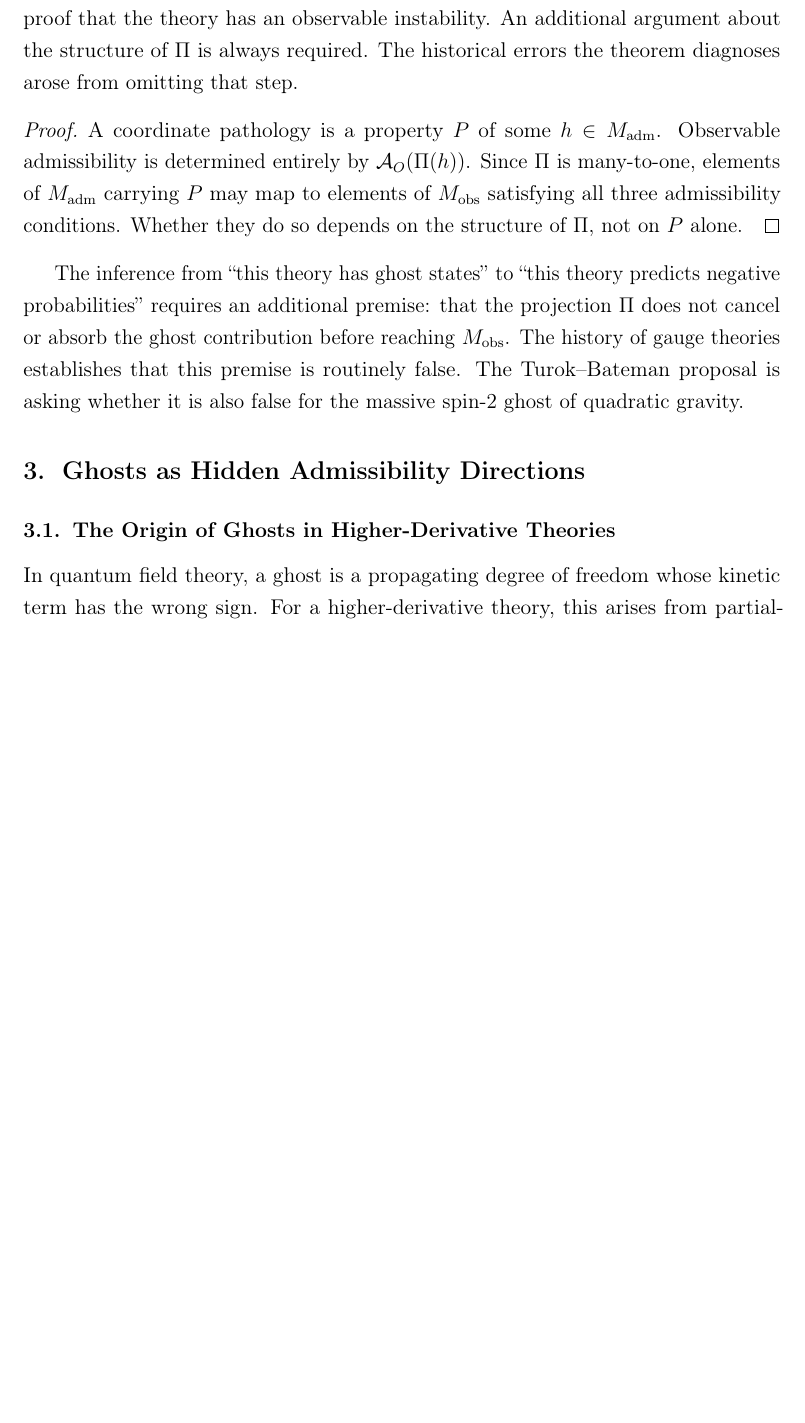
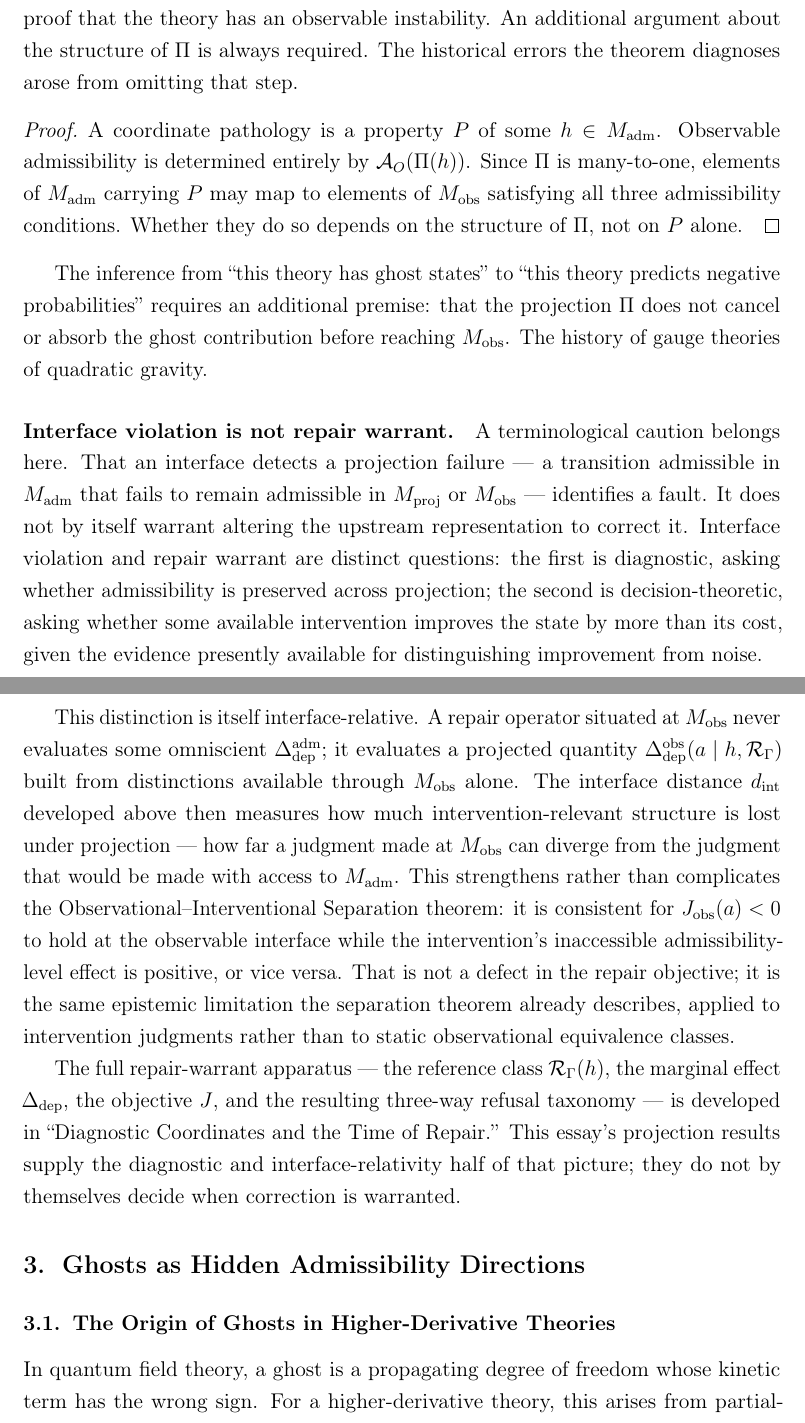
Before and after one commit to standardgalactic/cosmology, a LaTeX paper (working/admissibility-interface.tex): part of page 9 of 46 before the commit and two parts of pages 9 and 10 of 46 after it, the two joined at a grey line, cut so that both start at the same text, the shorter picture padded with empty space. Compiled offline with pdfLaTeX.

Commit message:
Minor Note

```diff
--- a/working/admissibility-interface.tex
+++ b/working/admissibility-interface.tex
@@ -389,12 +389,48 @@ The inference from ``this theory has ghost states'' to ``this theory
 predicts negative probabilities'' requires an additional premise: that
 the projection $\Pi$ does not cancel or absorb the ghost contribution
 before reaching $M_{\mathrm{obs}}$. The history of gauge theories
-establishes that this premise is routinely false. The Turok--Bateman
-proposal is asking whether it is also false for the massive spin-2 ghost
 of quadratic gravity.
 
-
-%======================================================================
+\paragraph{Interface violation is not repair warrant.}
+A terminological caution belongs here. That an interface detects a
+projection failure --- a transition admissible in $M_{\mathrm{adm}}$
+that fails to remain admissible in $M_{\mathrm{proj}}$ or
+$M_{\mathrm{obs}}$ --- identifies a fault. It does not by itself warrant
+altering the upstream representation to correct it. Interface violation
+and repair warrant are distinct questions: the first is diagnostic,
+asking whether admissibility is preserved across projection; the second
+is decision-theoretic, asking whether some available intervention
+improves the state by more than its cost, given the evidence presently
+available for distinguishing improvement from noise.
+
+This distinction is itself interface-relative. A repair operator
+situated at $M_{\mathrm{obs}}$ never evaluates some omniscient
+$\Delta_{\mathrm{dep}}^{\mathrm{adm}}$; it evaluates a projected
+quantity $\Delta_{\mathrm{dep}}^{\mathrm{obs}}(a \mid h,
+\mathcal{R}_\Gamma)$ built from distinctions available through
+$M_{\mathrm{obs}}$ alone. The interface distance $d_{\mathrm{int}}$
+developed above then measures how much intervention-relevant structure
+is lost under projection --- how far a judgment made at
+$M_{\mathrm{obs}}$ can diverge from the judgment that would be made with
+access to $M_{\mathrm{adm}}$. This strengthens rather than complicates
+the Observational--Interventional Separation theorem: it is consistent
+for $J_{\mathrm{obs}}(a) < 0$ to hold at the observable interface while
+the intervention's inaccessible admissibility-level effect is positive,
+or vice versa. That is not a defect in the repair objective; it is the
+same epistemic limitation the separation theorem already describes,
+applied to intervention judgments rather than to static observational
+equivalence classes.
+
+The full repair-warrant apparatus --- the reference class
+$\mathcal{R}_\Gamma(h)$, the marginal effect $\Delta_{\mathrm{dep}}$,
+the objective $J$, and the resulting three-way refusal taxonomy --- is
+developed in ``Diagnostic Coordinates and the Time of Repair.'' This
+essay's projection results supply the diagnostic and interface-relativity
+half of that picture; they do not by themselves decide when correction
+is warranted.
+
+%======================================================================
+
 \section{Ghosts as Hidden Admissibility Directions}
 %======================================================================
 
```
Also changed, not shown: working/admissibility-interface.pdf, 4 other files.
